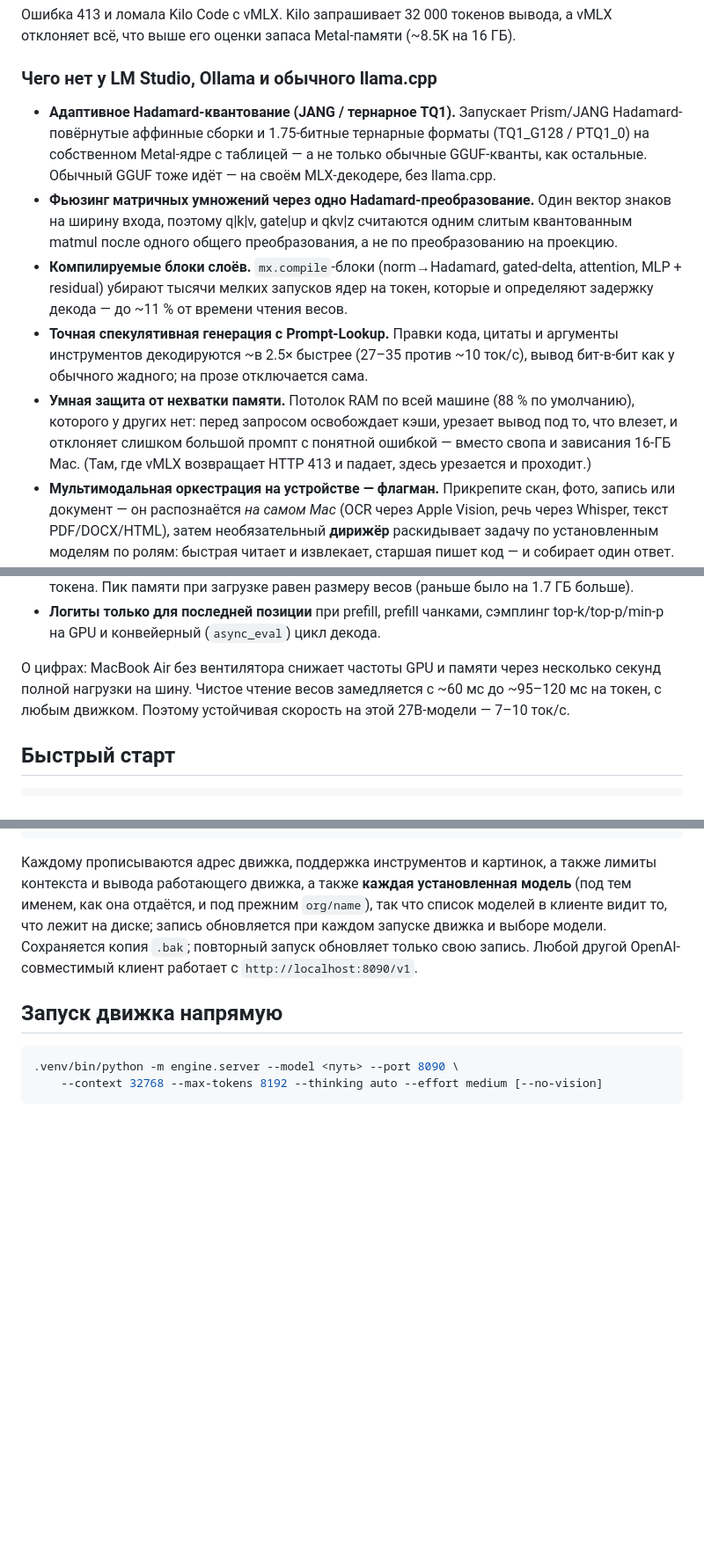
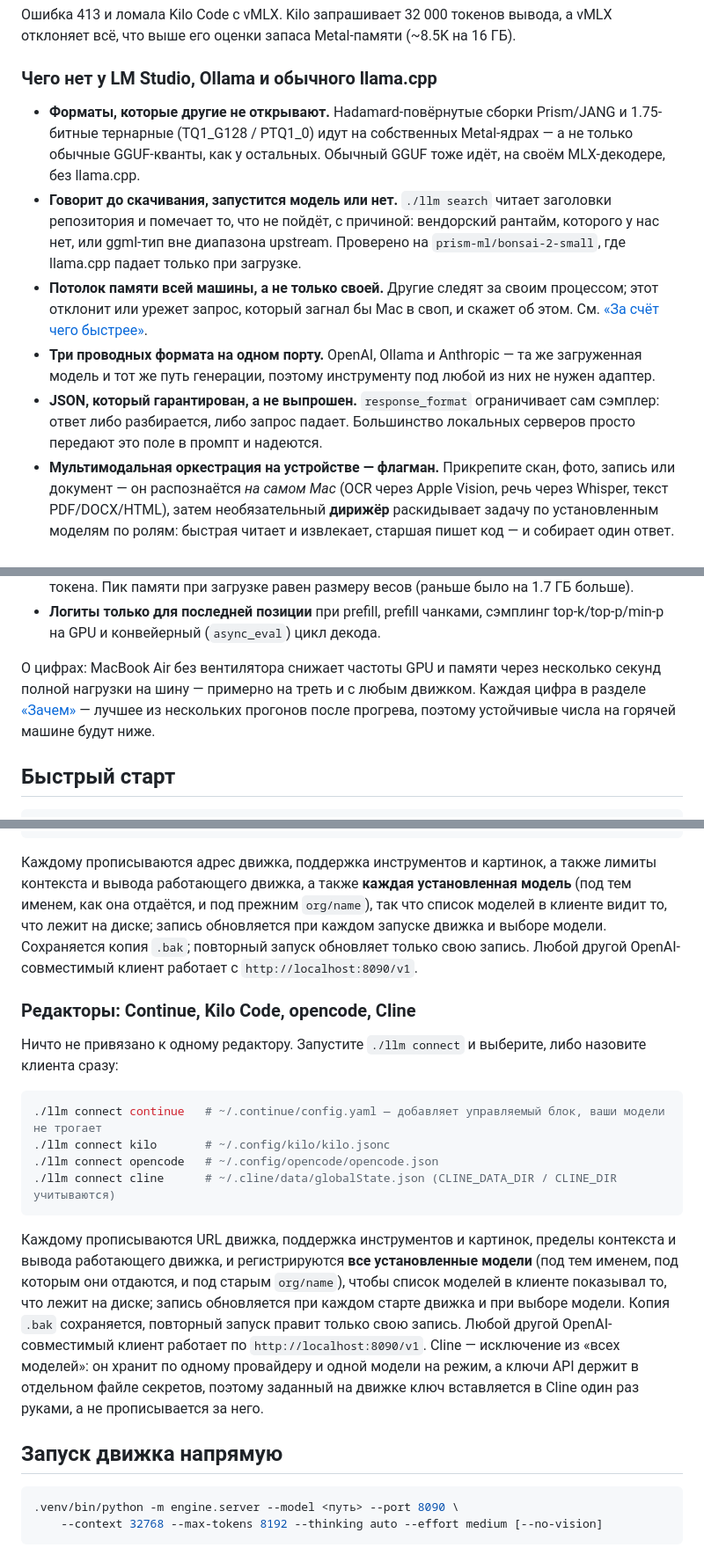
Before and after one commit to dsavenk0/AI-llm-Engine, a Markdown page: README.ru.md, 3 parts joined by grey strips. Shown at 88% size. Rendered like a GitHub page; blank space fills up the shorter version.

````diff
--- a/README.ru.md
+++ b/README.ru.md
@@ -119,19 +122,18 @@ Apple M5, 16 ГБ, macOS 26.4.1, MLX 0.32.3. Воспроизвести: `./llm
 
 ### Чего нет у LM Studio, Ollama и обычного llama.cpp
 
-- **Адаптивное Hadamard-квантование (JANG / тернарное TQ1).** Запускает Prism/JANG Hadamard-повёрнутые аффинные
-  сборки и 1.75-битные тернарные форматы (TQ1_G128 / PTQ1_0) на собственном Metal-ядре с таблицей — а не только
-  обычные GGUF-кванты, как остальные. Обычный GGUF тоже идёт — на своём MLX-декодере, без llama.cpp.
-- **Фьюзинг матричных умножений через одно Hadamard-преобразование.** Один вектор знаков на ширину входа, поэтому
-  q|k|v, gate|up и qkv|z считаются одним слитым квантованным matmul после одного общего преобразования, а не по
-  преобразованию на проекцию.
-- **Компилируемые блоки слоёв.** `mx.compile`-блоки (norm→Hadamard, gated-delta, attention, MLP + residual) убирают
-  тысячи мелких запусков ядер на токен, которые и определяют задержку декода — до ~11 % от времени чтения весов.
-- **Точная спекулятивная генерация с Prompt-Lookup.** Правки кода, цитаты и аргументы инструментов декодируются
-  ~в 2.5× быстрее (27–35 против ~10 ток/с), вывод бит-в-бит как у обычного жадного; на прозе отключается сама.
-- **Умная защита от нехватки памяти.** Потолок RAM по всей машине (88 % по умолчанию), которого у других нет: перед
-  запросом освобождает кэши, урезает вывод под то, что влезет, и отклоняет слишком большой промпт с понятной ошибкой
-  — вместо свопа и зависания 16-ГБ Mac. (Там, где vMLX возвращает HTTP 413 и падает, здесь урезается и проходит.)
+- **Форматы, которые другие не открывают.** Hadamard-повёрнутые сборки Prism/JANG и 1.75-битные тернарные
+  (TQ1_G128 / PTQ1_0) идут на собственных Metal-ядрах — а не только обычные GGUF-кванты, как у остальных. Обычный
+  GGUF тоже идёт, на своём MLX-декодере, без llama.cpp.
+- **Говорит до скачивания, запустится модель или нет.** `./llm search` читает заголовки репозитория и помечает то,
+  что не пойдёт, с причиной: вендорский рантайм, которого у нас нет, или ggml-тип вне диапазона upstream. Проверено
+  на `prism-ml/bonsai-2-small`, где llama.cpp падает только при загрузке.
+- **Потолок памяти всей машины, а не только своей.** Другие следят за своим процессом; этот отклонит или урежет
+  запрос, который загнал бы Mac в своп, и скажет об этом. См. [«За счёт чего быстрее»](#за-счёт-чего-быстрее).
+- **Три проводных формата на одном порту.** OpenAI, Ollama и Anthropic — та же загруженная модель и тот же путь
+  генерации, поэтому инструменту под любой из них не нужен адаптер.
+- **JSON, который гарантирован, а не выпрошен.** `response_format` ограничивает сам сэмплер: ответ либо
+  разбирается, либо запрос падает. Большинство локальных серверов просто передают это поле в промпт и надеются.
 - **Мультимодальная оркестрация на устройстве — флагман.** Прикрепите скан, фото, запись или документ — он
   распознаётся *на самом Mac* (OCR через Apple Vision, речь через Whisper, текст PDF/DOCX/HTML), затем
   необязательный **дирижёр** раскидывает задачу по установленным моделям по ролям: быстрая читает и извлекает,
@@ -171,9 +175,9 @@ Apple M5, 16 ГБ, macOS 26.4.1, MLX 0.32.3. Воспроизвести: `./llm
 - **Логиты только для последней позиции** при prefill, prefill чанками, сэмплинг top-k/top-p/min-p на GPU и
   конвейерный (`async_eval`) цикл декода.
 
-О цифрах: MacBook Air без вентилятора снижает частоты GPU и памяти через несколько секунд полной нагрузки на шину.
-Чистое чтение весов замедляется с ~60 мс до ~95–120 мс на токен, с любым движком. Поэтому устойчивая скорость на этой
-27B-модели — 7–10 ток/с.
+О цифрах: MacBook Air без вентилятора снижает частоты GPU и памяти через несколько секунд полной нагрузки на шину
+— примерно на треть и с любым движком. Каждая цифра в разделе [«Зачем»](#зачем) — лучшее из нескольких прогонов
+после прогрева, поэтому устойчивые числа на горячей машине будут ниже.
 
 ## Быстрый старт
 
@@ -586,6 +590,25 @@ C-Eval (китайский), BBQ, SafetyBench (dev, 35 вопросов: отв
 Сохраняется копия `.bak`; повторный запуск обновляет только свою запись. Любой другой OpenAI-совместимый
 клиент работает с `http://localhost:8090/v1`.
 
+### Редакторы: Continue, Kilo Code, opencode, Cline
+
+Ничто не привязано к одному редактору. Запустите `./llm connect` и выберите, либо назовите клиента сразу:
+
+```sh
+./llm connect continue   # ~/.continue/config.yaml — добавляет управляемый блок, ваши модели не трогает
+./llm connect kilo       # ~/.config/kilo/kilo.jsonc
+./llm connect opencode   # ~/.config/opencode/opencode.json
+./llm connect cline      # ~/.cline/data/globalState.json (CLINE_DATA_DIR / CLINE_DIR учитываются)
+```
+
+Каждому прописываются URL движка, поддержка инструментов и картинок, пределы контекста и вывода работающего движка,
+и регистрируются **все установленные модели** (под тем именем, под которым они отдаются, и под старым `org/name`),
+чтобы список моделей в клиенте показывал то, что лежит на диске; запись обновляется при каждом старте движка и при
+выборе модели. Копия `.bak` сохраняется, повторный запуск правит только свою запись. Любой другой
+OpenAI-совместимый клиент работает по `http://localhost:8090/v1`. Cline — исключение из «всех моделей»: он хранит
+по одному провайдеру и одной модели на режим, а ключи API держит в отдельном файле секретов, поэтому заданный на
+движке ключ вставляется в Cline один раз руками, а не прописывается за него.
+
 ## Запуск движка напрямую
 
 ```sh
````
Also changed, not shown: other parts of README.ru.md (+6 -1 lines), README.md (+27 -22 lines).
